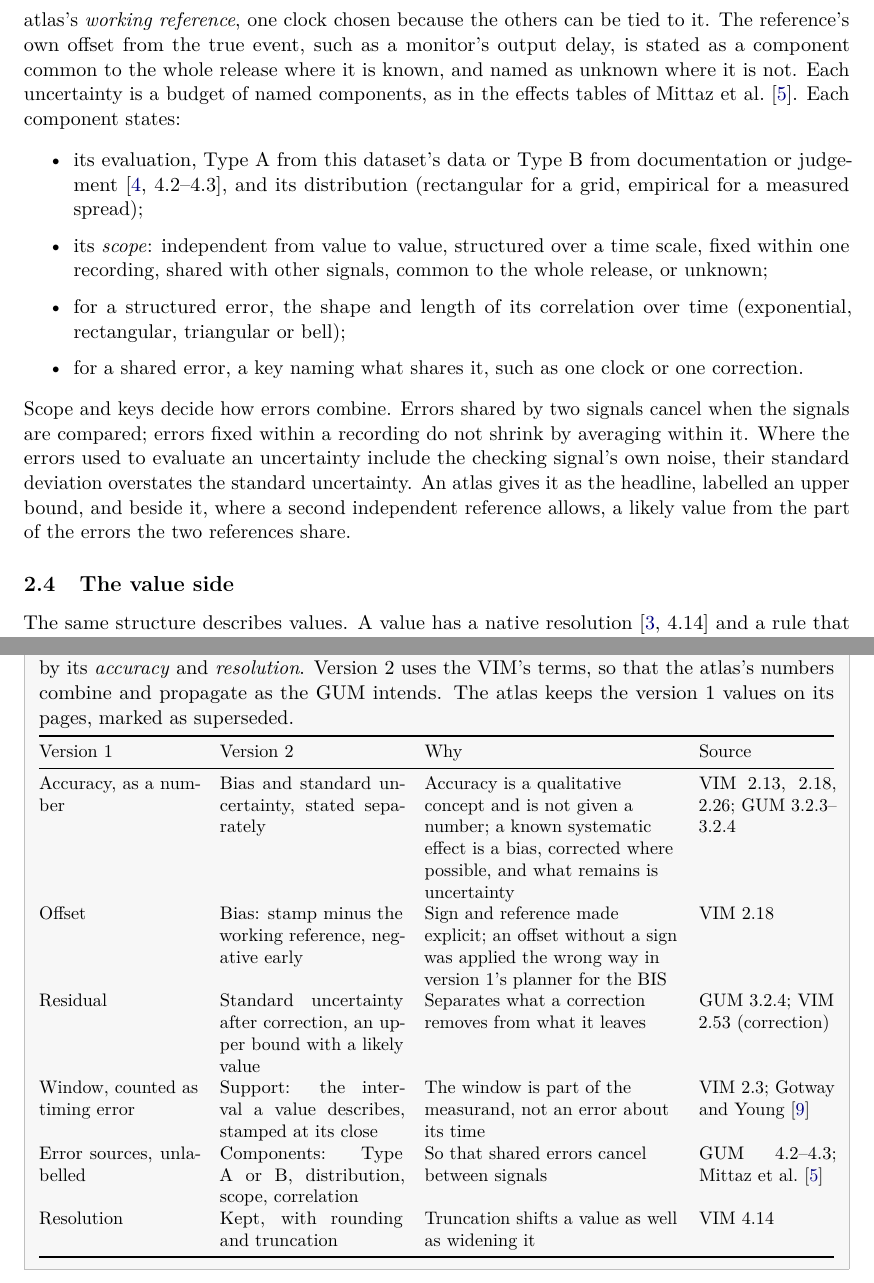
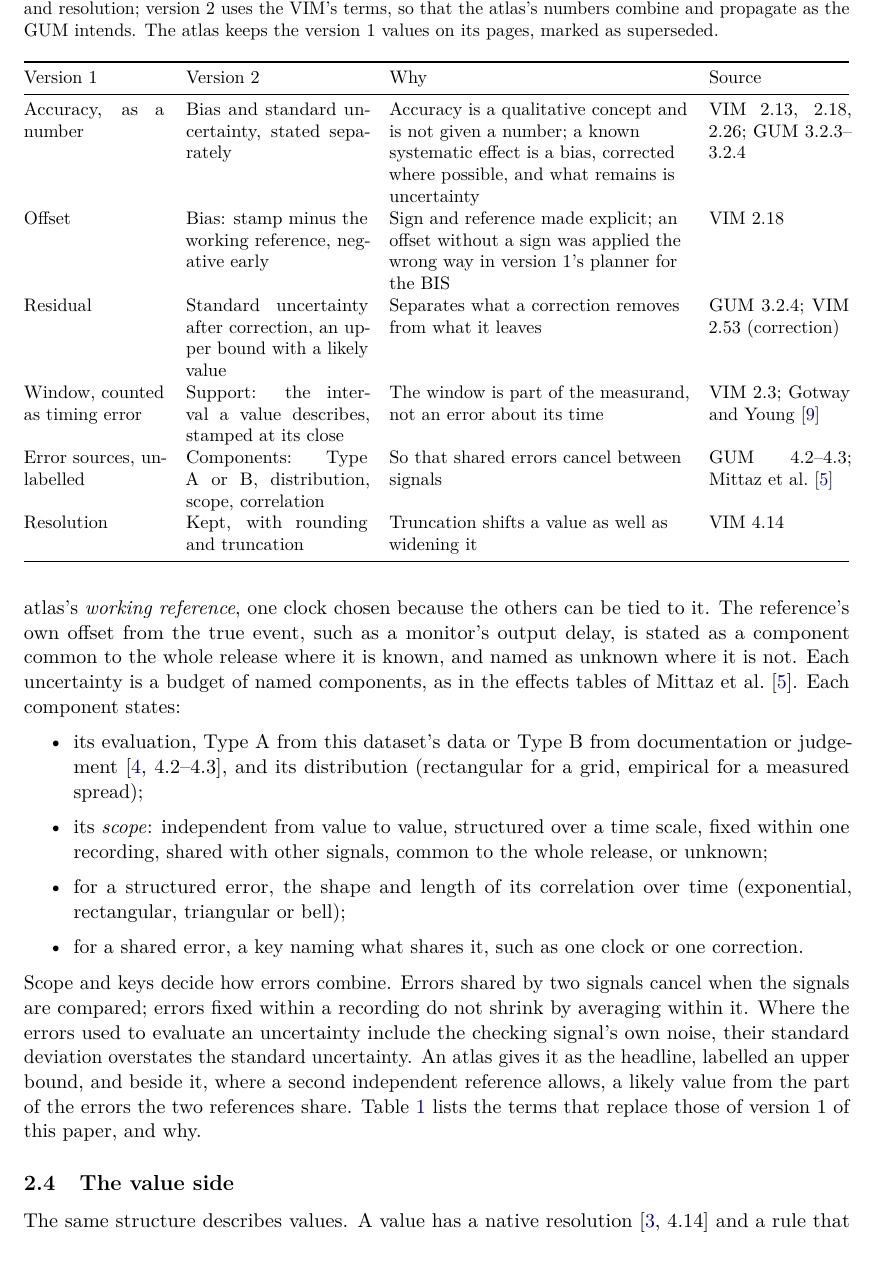
Before and after one commit to metrology-atlas/metrology-atlas-paper, a LaTeX paper (main.tex): two parts of pages 4 and 7 of 13 before the commit and part of page 4 of 13 after it, the two joined at a grey line, cut so that both start at the same text. Compiled offline with pdfLaTeX.

Commit message:
Terms changed since version 1: a numbered table in Section 2.3

```diff
--- a/main.tex
+++ b/main.tex
@@ -171,7 +171,36 @@ Scope and keys decide how errors combine. Errors shared by two signals cancel wh
 fixed within a recording do not shrink by averaging within it. Where the errors used to evaluate an uncertainty
 include the checking signal's own noise, their standard deviation overstates the standard uncertainty. An atlas
 gives it as the headline, labelled an upper bound, and beside it, where a second independent reference allows, a
-likely value from the part of the errors the two references share.
+likely value from the part of the errors the two references share. Table~\ref{tab:terms} lists the terms that replace
+those of version~1 of this paper, and why.
+
+\begin{table}[t]
+  \centering
+  \small
+  \caption{Terms changed since version~1 of this paper. Version~1 described each time stamp by its accuracy and
+    resolution; version~2 uses the VIM's terms, so that the atlas's numbers combine and propagate as the GUM
+    intends. The atlas keeps the version~1 values on its pages, marked as superseded.}
+  \label{tab:terms}
+  \begin{tabularx}{\textwidth}{@{}p{0.17\textwidth}p{0.22\textwidth}Lp{0.17\textwidth}@{}}
+  \toprule
+  Version 1 & Version 2 & Why & Source \\
+  \midrule
+  Accuracy, as a number & Bias and standard uncertainty, stated separately &
+    Accuracy is a qualitative concept and is not given a number; a known systematic effect is a bias, corrected
+    where possible, and what remains is uncertainty & VIM 2.13, 2.18, 2.26; GUM 3.2.3--3.2.4 \\
+  Offset & Bias: stamp minus the working reference, negative early & Sign and reference made explicit; an offset without a sign was
+    applied the wrong way in version~1's planner for the BIS & VIM 2.18 \\
+  Residual & Standard uncertainty after correction, an upper bound with a likely value & Separates what a
+    correction removes from what it leaves & GUM 3.2.4; VIM 2.53 (correction) \\
+  Window, counted as timing error & Support: the interval a value describes, stamped at its close &
+    The window is part of the measurand, not an error about its time & VIM 2.3; \citet{gotway2002combining} \\
+  Error sources, unlabelled & Components: Type A or B, distribution, scope, correlation & So that shared errors
+    cancel between signals & GUM 4.2--4.3; \citet{mittaz2019metrology} \\
+  Resolution & Kept, with rounding and truncation & Truncation shifts a value as well as widening it &
+    VIM 4.14 \\
+  \bottomrule
+\end{tabularx}
+\end{table}
 
 \subsection{The value side}
 
@@ -232,35 +261,7 @@ a geodetic adjustment, the misclosures flag a bad link and test whether the stat
 outside the recording, such as the mains grid, breaks the circle of relative rates and links the network to an
 outside reference.
 
-\begin{figure}[tp]
-\begin{boxed}
-\textbf{Terms changed since version~1 of this paper.} Version~1 described each time stamp by its
-\emph{accuracy} and \emph{resolution}. Version~2 uses the VIM's terms, so that the atlas's numbers combine and
-propagate as the GUM intends. The atlas keeps the version~1 values on its pages, marked as superseded.
 
-\smallskip
-\small
-\begin{tabularx}{\linewidth}{@{}p{0.2\linewidth}p{0.23\linewidth}Lp{0.17\linewidth}@{}}
-  \toprule
-  Version 1 & Version 2 & Why & Source \\
-  \midrule
-  Accuracy, as a number & Bias and standard uncertainty, stated separately &
-    Accuracy is a qualitative concept and is not given a number; a known systematic effect is a bias, corrected
-    where possible, and what remains is uncertainty & VIM 2.13, 2.18, 2.26; GUM 3.2.3--3.2.4 \\
-  Offset & Bias: stamp minus the working reference, negative early & Sign and reference made explicit; an offset without a sign was
-    applied the wrong way in version~1's planner for the BIS & VIM 2.18 \\
-  Residual & Standard uncertainty after correction, an upper bound with a likely value & Separates what a
-    correction removes from what it leaves & GUM 3.2.4; VIM 2.53 (correction) \\
-  Window, counted as timing error & Support: the interval a value describes, stamped at its close &
-    The window is part of the measurand, not an error about its time & VIM 2.3; \citet{gotway2002combining} \\
-  Error sources, unlabelled & Components: Type A or B, distribution, scope, correlation & So that shared errors
-    cancel between signals & GUM 4.2--4.3; \citet{mittaz2019metrology} \\
-  Resolution & Kept, with rounding and truncation & Truncation shifts a value as well as widening it &
-    VIM 4.14 \\
-  \bottomrule
-\end{tabularx}
-\end{boxed}
-\end{figure}
 
 % ---------------------------------------------------------------------------
 \section{The atlas as a system}
```
